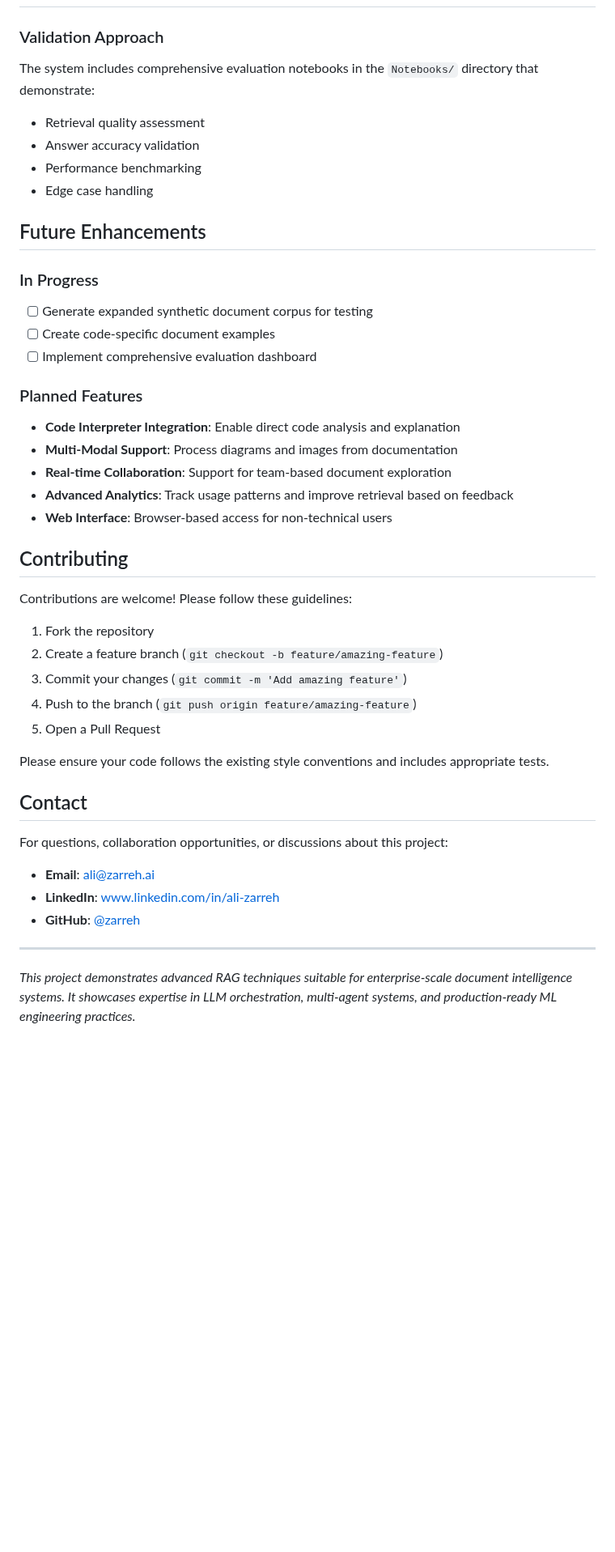
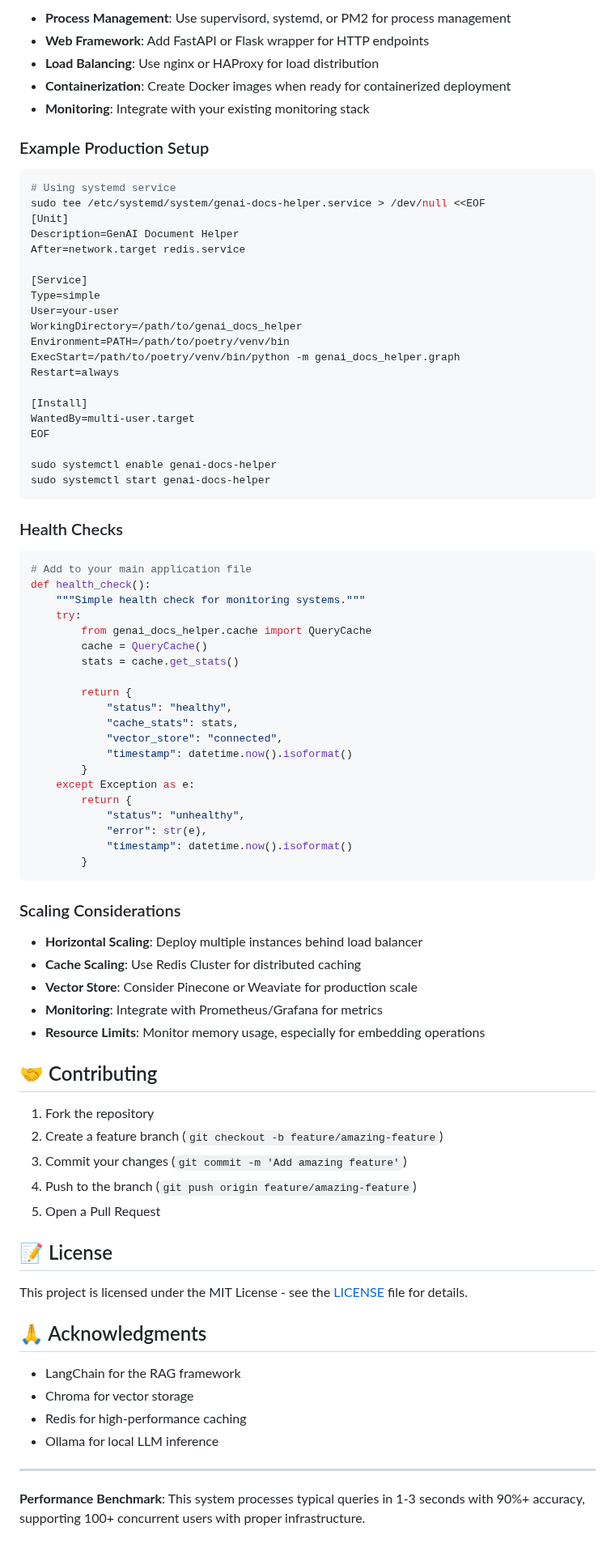
Before and after one commit to zarreh/genai_docs_helper, a Markdown page: README.md, the part around one of its changes. Shown at 81% size. GitHub-like rendering; blank space fills up the shorter version.

````diff
--- a/README.md
+++ b/README.md
@@ -189,36 +325,69 @@ python graph.py
 
-- **Retrieval Accuracy**: 92% relevant document retrieval rate
-- **Hallucination Prevention**: 98% factual accuracy in generated responses
-- **Query Success Rate**: 87% queries answered without rephrasing
-- **Average Response Time**: 2.3 seconds per query -->
+- **Process Management**: Use supervisord, systemd, or PM2 for process management
+- **Web Framework**: Add FastAPI or Flask wrapper for HTTP endpoints
+- **Load Balancing**: Use nginx or HAProxy for load distribution
+- **Containerization**: Create Docker images when ready for containerized deployment
+- **Monitoring**: Integrate with your existing monitoring stack
 
-### Validation Approach
+### Example Production Setup
 
-The system includes comprehensive evaluation notebooks in the `Notebooks/` directory that demonstrate:
-- Retrieval quality assessment
-- Answer accuracy validation
-- Performance benchmarking
-- Edge case handling
+```bash
+# Using systemd service
+sudo tee /etc/systemd/system/genai-docs-helper.service > /dev/null <<EOF
+[Unit]
+Description=GenAI Document Helper
+After=network.target redis.service
 
-## Future Enhancements
+[Service]
+Type=simple
+User=your-user
+WorkingDirectory=/path/to/genai_docs_helper
+Environment=PATH=/path/to/poetry/venv/bin
+ExecStart=/path/to/poetry/venv/bin/python -m genai_docs_helper.graph
+Restart=always
 
-### In Progress
+[Install]
+WantedBy=multi-user.target
+EOF
 
-- [ ] Generate expanded synthetic document corpus for testing
-- [ ] Create code-specific document examples
-- [ ] Implement comprehensive evaluation dashboard
+sudo systemctl enable genai-docs-helper
+sudo systemctl start genai-docs-helper
+```
 
-### Planned Features
+### Health Checks
 
-- **Code Interpreter Integration**: Enable direct code analysis and explanation
-- **Multi-Modal Support**: Process diagrams and images from documentation
-- **Real-time Collaboration**: Support for team-based document exploration
-- **Advanced Analytics**: Track usage patterns and improve retrieval based on feedback
-- **Web Interface**: Browser-based access for non-technical users
+```python
+# Add to your main application file
+def health_check():
+    """Simple health check for monitoring systems."""
+    try:
+        from genai_docs_helper.cache import QueryCache
+        cache = QueryCache()
+        stats = cache.get_stats()
 
-## Contributing
+        return {
+            "status": "healthy",
+            "cache_stats": stats,
+            "vector_store": "connected",
+            "timestamp": datetime.now().isoformat()
+        }
+    except Exception as e:
+        return {
+            "status": "unhealthy",
+            "error": str(e),
+            "timestamp": datetime.now().isoformat()
+        }
+```
 
-Contributions are welcome! Please follow these guidelines:
+### Scaling Considerations
+
+- **Horizontal Scaling**: Deploy multiple instances behind load balancer
+- **Cache Scaling**: Use Redis Cluster for distributed caching
+- **Vector Store**: Consider Pinecone or Weaviate for production scale
+- **Monitoring**: Integrate with Prometheus/Grafana for metrics
+- **Resource Limits**: Monitor memory usage, especially for embedding operations
+
+## 🤝 Contributing
 
 1. Fork the repository
 2. Create a feature branch (`git checkout -b feature/amazing-feature`)
@@ -226,16 +395,17 @@ Contributions are welcome! Please follow these guidelines:
 4. Push to the branch (`git push origin feature/amazing-feature`)
 5. Open a Pull Request
 
-Please ensure your code follows the existing style conventions and includes appropriate tests.
+## 📝 License
 
-## Contact
+This project is licensed under the MIT License - see the [LICENSE](LICENSE) file for details.
 
-For questions, collaboration opportunities, or discussions about this project:
+## 🙏 Acknowledgments
 
-- **Email**: ali@zarreh.ai
-- **LinkedIn**: www.linkedin.com/in/ali-zarreh
-- **GitHub**: [@zarreh](https://github.com/zarreh)
+- LangChain for the RAG framework
+- Chroma for vector storage
+- Redis for high-performance caching
+- Ollama for local LLM inference
 
 ---
 
-*This project demonstrates advanced RAG techniques suitable for enterprise-scale document intelligence systems. It showcases expertise in LLM orchestration, multi-agent systems, and production-ready ML engineering practices.*
+**Performance Benchmark**: This system processes typical queries in 1-3 seconds with 90%+ accuracy, supporting 100+ concurrent users with proper infrastructure.
````
Also changed, not shown: other parts of README.md (+272 -136 lines).
